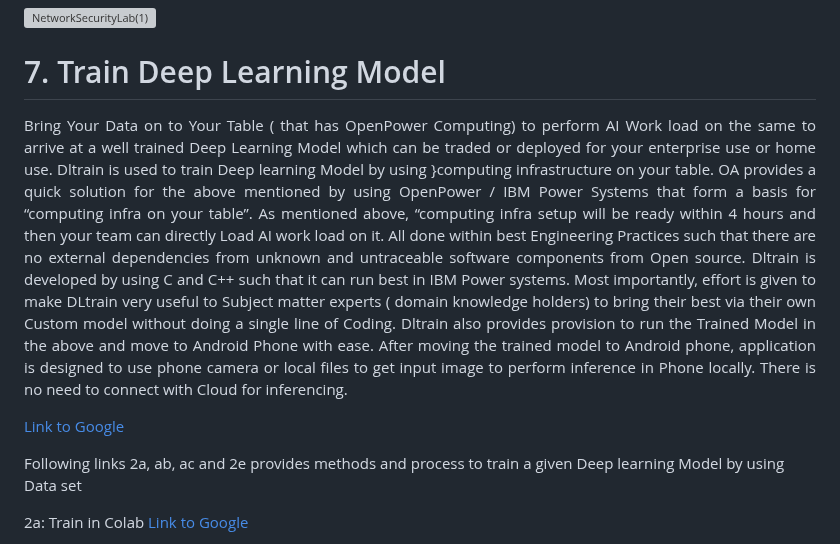
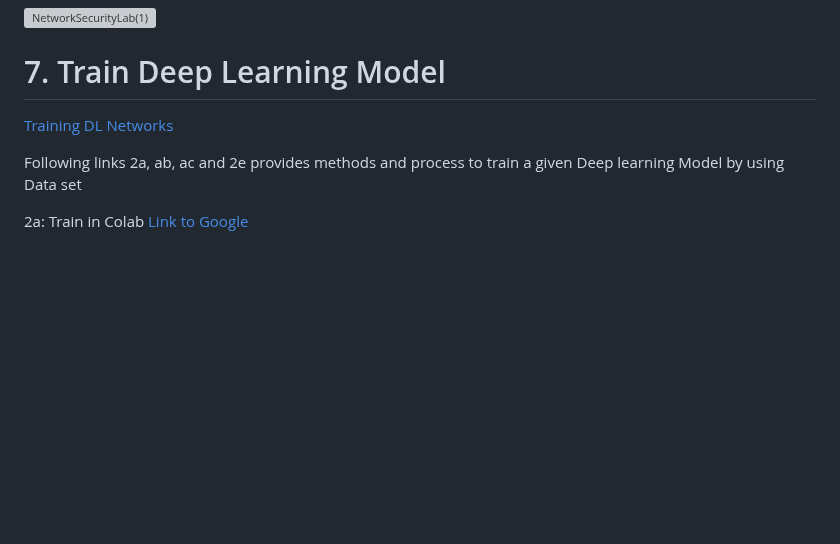
Before and after one commit to DLinIoTedge/dltrainBook, a Markdown page: Edge/Kanshi/README.md, the part around one of its changes. Drawn GitHub-style; blank space fills up the shorter version; grey boxes are pictures that could not be loaded.

```diff
--- a/Edge/Kanshi/README.md
+++ b/Edge/Kanshi/README.md
@@ -362,12 +362,8 @@ To simulate a network configuration change
 # 7. Train Deep Learning Model
 
 
-<div align="justify">
-<p> Bring Your Data on to Your Table ( that has OpenPower Computing)  to perform AI Work load on the same to arrive at a well trained Deep Learning Model which can be traded or deployed for your enterprise use or home use.  Dltrain is used to train Deep learning Model by using }computing infrastructure on your table.   OA provides a quick solution for the above mentioned by using OpenPower / IBM Power Systems that form a basis for “computing infra on your table”.
- As mentioned above,  “computing infra setup will be ready within 4 hours and then your team can directly Load AI work load on it. All done within best Engineering Practices such that  there are no external dependencies from unknown and untraceable software components from Open source.  Dltrain is developed by using C and C++ such that it can run best in IBM Power systems. Most importantly, effort is given to make DLtrain very useful to Subject matter experts ( domain knowledge holders) to bring their best via their own Custom model without doing a single line of Coding. Dltrain also provides provision  to run the Trained Model in the above and move to Android Phone with ease. After moving the trained model to Android phone,  application  is designed to use phone camera or local files to get input image to perform inference in Phone locally. There is no need to connect with Cloud for inferencing.  </p>
- </div>
 
-[Link to Google](https://www.jkuse.com/home/jkevents/baranovichi)
+[Training DL Networks](https://www.jkuse.com/home/jkevents/baranovichi)
 
 
 Following links 2a, ab, ac and 2e provides methods and process to train a given Deep learning Model by using Data set
```
Also changed, not shown: other parts of Edge/Kanshi/README.md (+0 -17 lines).
